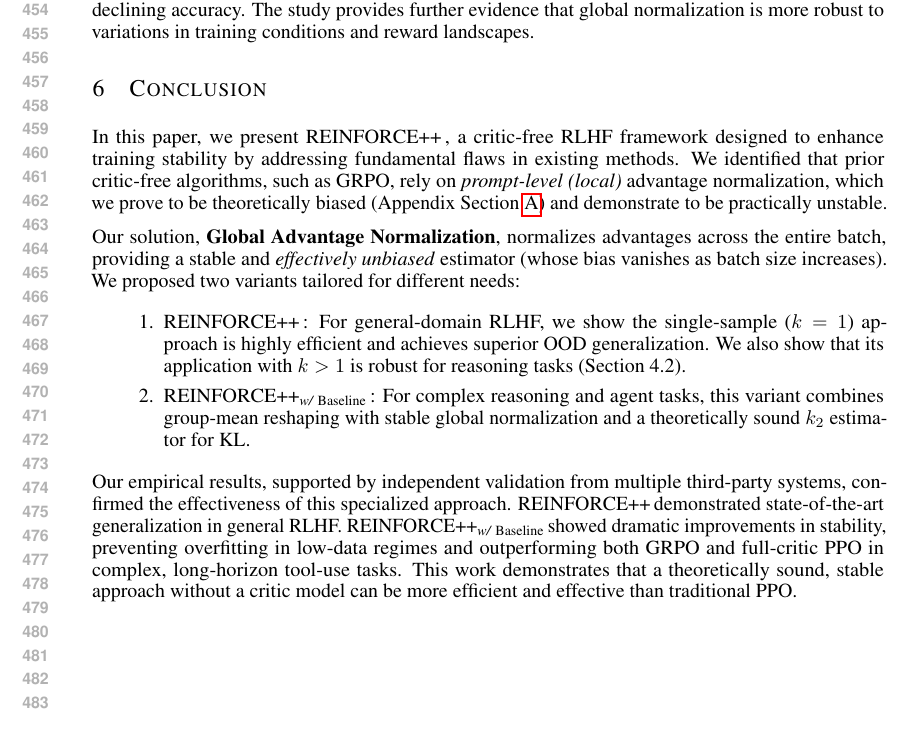
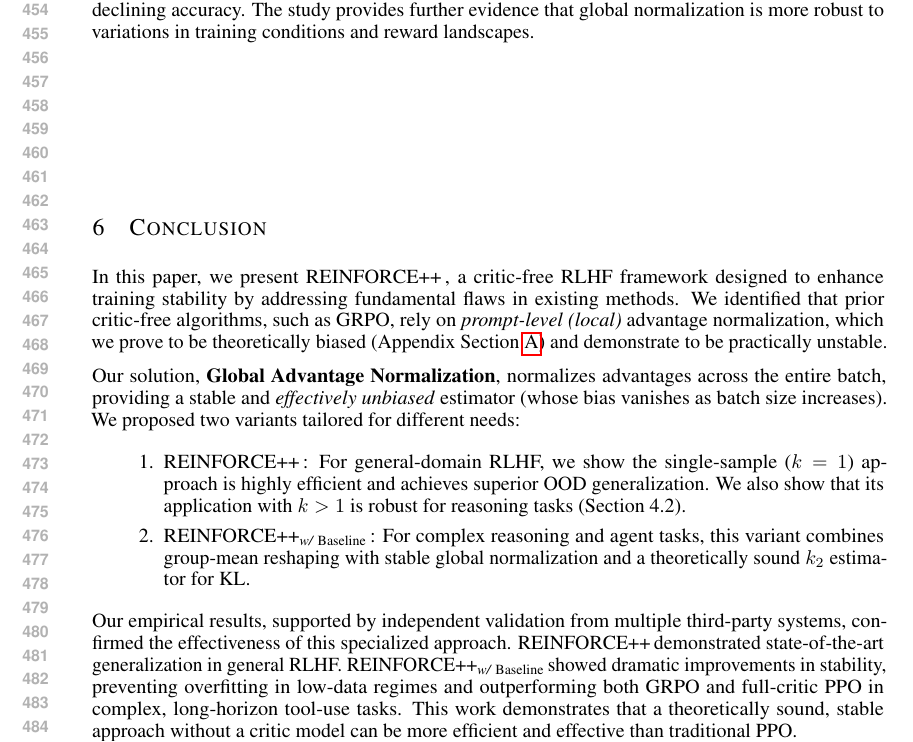
Before and after one commit to richardodliu/icml2026_reinforce, a LaTeX paper (iclr2027.tex, which reads section/conclusion.tex): part of page 9 of 16, cut so that both start at the same text. Compiled offline with pdfLaTeX.

Commit message:
Align conclusion with page nine footer

```diff
--- a/section/conclusion.tex
+++ b/section/conclusion.tex
@@ -1,3 +1,4 @@
+\vspace*{70pt}
 \section{Conclusion}\label{sec:conclusion}
 In this paper, we present \ours, a critic-free RLHF framework designed to enhance training stability by addressing fundamental flaws in existing methods. We identified that prior critic-free algorithms, such as GRPO, rely on \textit{prompt-level (local)} advantage normalization, which we prove to be theoretically biased (Appendix \Cref{appendix:proof_GRPO}) and demonstrate to be practically unstable.
 
```
Also changed, not shown: iclr2027.pdf.
